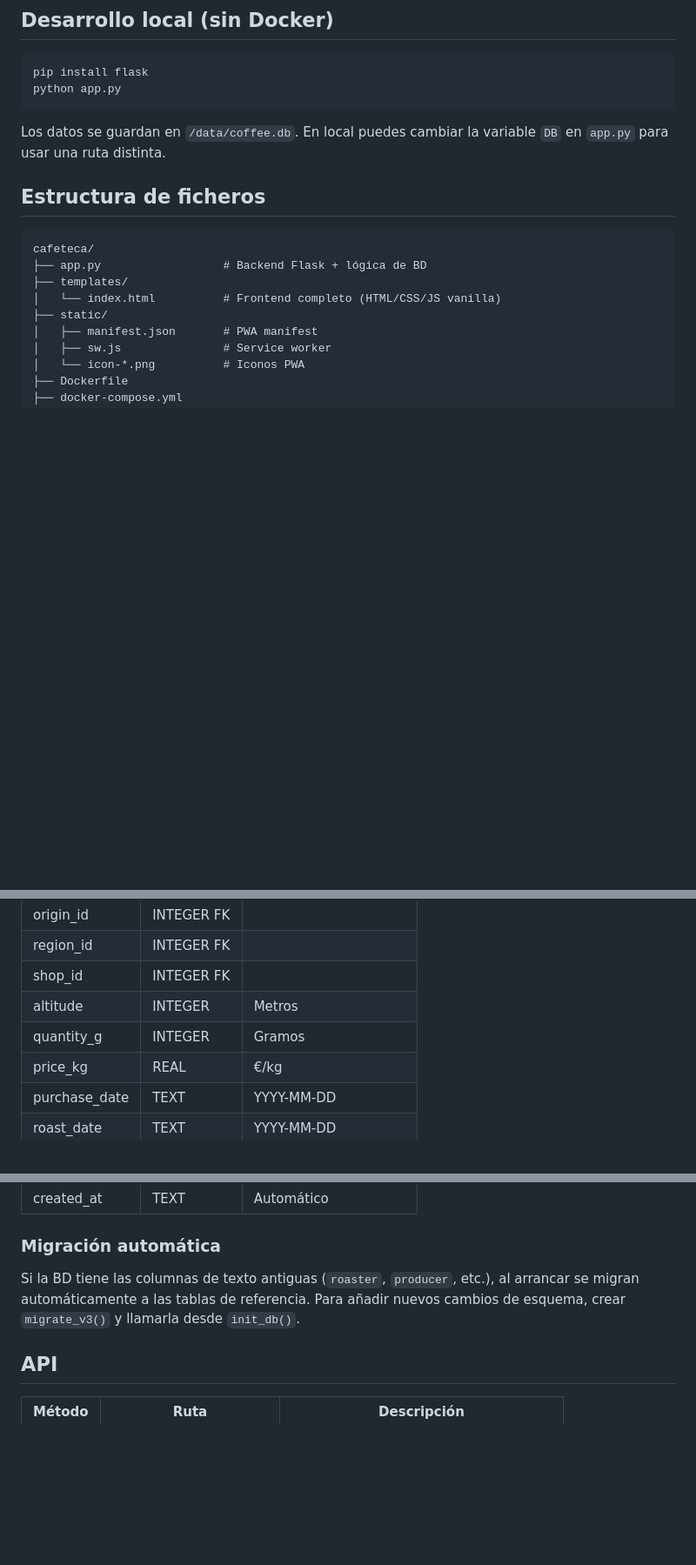
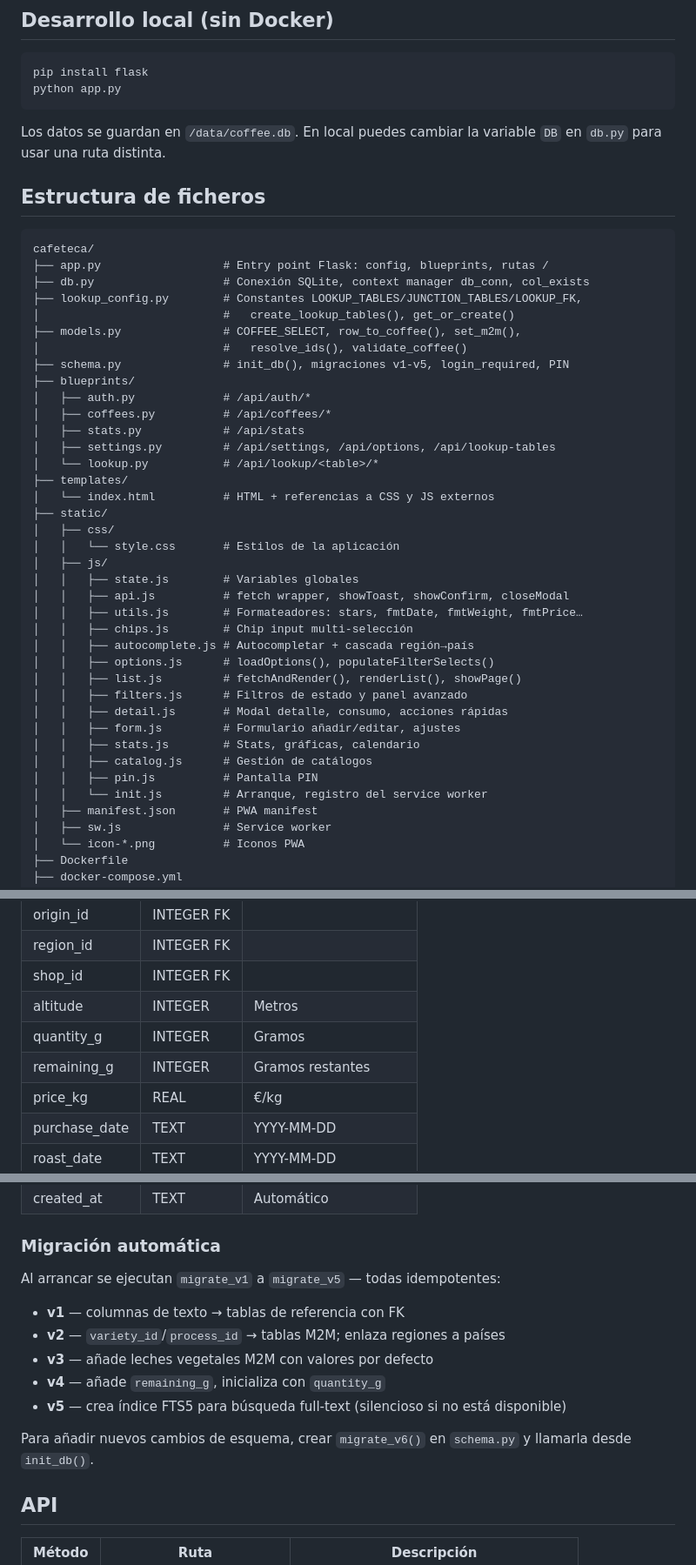
Before and after one commit to FerLSanchez/cafeteca, a Markdown page: README.md, 3 parts joined by grey strips. Shown at 87% size. Drawn GitHub-style; blank space fills up the shorter version.

Commit message:
docs: update README for modular structure and new features
- File structure reflects blueprints + static/css + static/js split
- DB path now in db.py (not app.py)
- remaining_g field added to schema table
- Migration history updated through v5 (FTS5)
- API table includes /remaining, /consume, /settings, /lookup-tables
- Filtros section mentions FTS5 and pagination
- Funcionalidades adds remaining tracking, consume, configurable grams
- Seguridad adds CSP/request-size entries

Co-Authored-By: Claude Sonnet 4.6 <noreply@anthropic.com>

````diff
--- a/README.md
+++ b/README.md
@@ -23,16 +23,45 @@ pip install flask
 python app.py
 ```
 
-Los datos se guardan en `/data/coffee.db`. En local puedes cambiar la variable `DB` en `app.py` para usar una ruta distinta.
+Los datos se guardan en `/data/coffee.db`. En local puedes cambiar la variable `DB` en `db.py` para usar una ruta distinta.
 
 ## Estructura de ficheros
 
 ```
 cafeteca/
-├── app.py                  # Backend Flask + lógica de BD
+├── app.py                  # Entry point Flask: config, blueprints, rutas /
+├── db.py                   # Conexión SQLite, context manager db_conn, col_exists
+├── lookup_config.py        # Constantes LOOKUP_TABLES/JUNCTION_TABLES/LOOKUP_FK,
+│                           #   create_lookup_tables(), get_or_create()
+├── models.py               # COFFEE_SELECT, row_to_coffee(), set_m2m(),
+│                           #   resolve_ids(), validate_coffee()
+├── schema.py               # init_db(), migraciones v1-v5, login_required, PIN
+├── blueprints/
+│   ├── auth.py             # /api/auth/*
+│   ├── coffees.py          # /api/coffees/*
+│   ├── stats.py            # /api/stats
+│   ├── settings.py         # /api/settings, /api/options, /api/lookup-tables
+│   └── lookup.py           # /api/lookup/<table>/*
 ├── templates/
-│   └── index.html          # Frontend completo (HTML/CSS/JS vanilla)
+│   └── index.html          # HTML + referencias a CSS y JS externos
 ├── static/
+│   ├── css/
+│   │   └── style.css       # Estilos de la aplicación
+│   ├── js/
+│   │   ├── state.js        # Variables globales
+│   │   ├── api.js          # fetch wrapper, showToast, showConfirm, closeModal
+│   │   ├── utils.js        # Formateadores: stars, fmtDate, fmtWeight, fmtPrice…
+│   │   ├── chips.js        # Chip input multi-selección
+│   │   ├── autocomplete.js # Autocompletar + cascada región→país
+│   │   ├── options.js      # loadOptions(), populateFilterSelects()
+│   │   ├── list.js         # fetchAndRender(), renderList(), showPage()
+│   │   ├── filters.js      # Filtros de estado y panel avanzado
+│   │   ├── detail.js       # Modal detalle, consumo, acciones rápidas
+│   │   ├── form.js         # Formulario añadir/editar, ajustes
+│   │   ├── stats.js        # Stats, gráficas, calendario
+│   │   ├── catalog.js      # Gestión de catálogos
+│   │   ├── pin.js          # Pantalla PIN
+│   │   └── init.js         # Arranque, registro del service worker
 │   ├── manifest.json       # PWA manifest
 │   ├── sw.js               # Service worker
 │   └── icon-*.png          # Iconos PWA
@@ -78,6 +107,7 @@ SQLite. La migración corre automáticamente al arrancar — no hace falta ejecu
 | shop_id | INTEGER FK | |
 | altitude | INTEGER | Metros |
 | quantity_g | INTEGER | Gramos |
+| remaining_g | INTEGER | Gramos restantes |
 | price_kg | REAL | €/kg |
 | purchase_date | TEXT | YYYY-MM-DD |
 | roast_date | TEXT | YYYY-MM-DD |
@@ -89,7 +119,15 @@ SQLite. La migración corre automáticamente al arrancar — no hace falta ejecu
 
 ### Migración automática
 
-Si la BD tiene las columnas de texto antiguas (`roaster`, `producer`, etc.), al arrancar se migran automáticamente a las tablas de referencia. Para añadir nuevos cambios de esquema, crear `migrate_v3()` y llamarla desde `init_db()`.
+Al arrancar se ejecutan `migrate_v1` a `migrate_v5` — todas idempotentes:
+
+- **v1** — columnas de texto → tablas de referencia con FK
+- **v2** — `variety_id`/`process_id` → tablas M2M; enlaza regiones a países
+- **v3** — añade leches vegetales M2M con valores por defecto
+- **v4** — añade `remaining_g`, inicializa con `quantity_g`
+- **v5** — crea índice FTS5 para búsqueda full-text (silencioso si no está disponible)
+
+Para añadir nuevos cambios de esquema, crear `migrate_v6()` en `schema.py` y llamarla desde `init_db()`.
 
 ## API
 
````
Also changed, not shown: other parts of README.md (+16 -5 lines).
